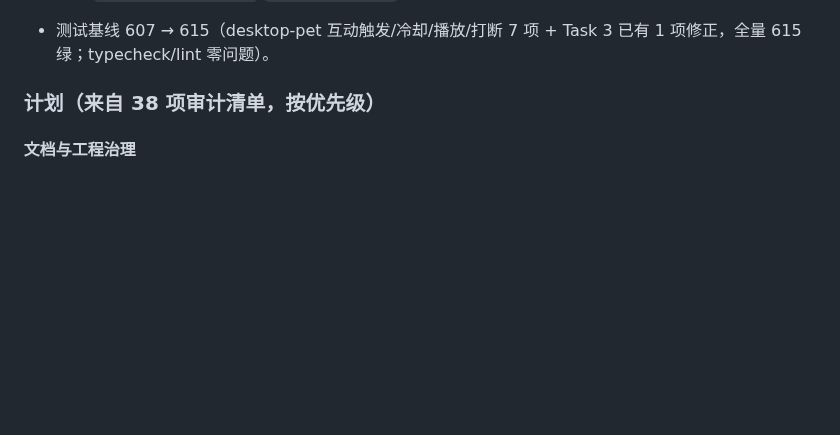
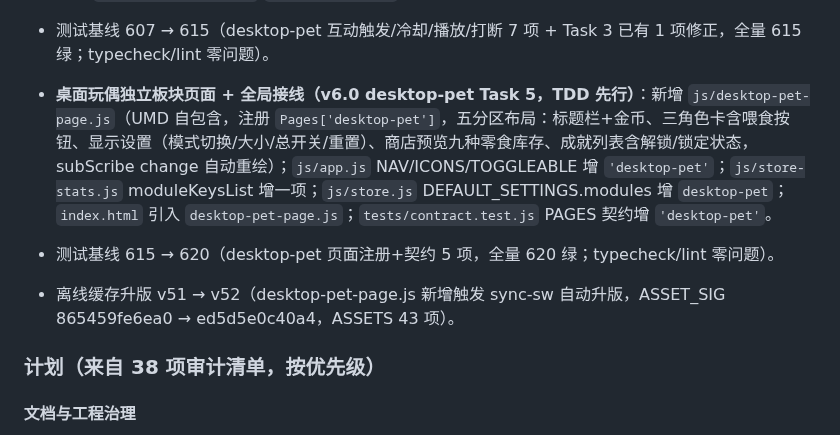
Before and after one commit to xiaoyu-hue/sonder520, a Markdown page: CHANGELOG.md, the part around the change. Drawn GitHub-style; blank space fills up the shorter version.

Commit message:
docs: Task 5 基线同步（测试 615→620、提交 207、缓存 v52）+ CHANGELOG 补 Task 5 条目 + 计划 Task 0-5 勾选

```diff
--- a/CHANGELOG.md
+++ b/CHANGELOG.md
@@ -83,6 +83,9 @@
 - 离线缓存升版 v50 → v51（sw.js 缓存版本递增，ASSETS 42 项不变）。
 - **桌面玩偶互动对话系统（v6.0 desktop-pet Task 4，Phase 3 收尾）**：InteractionManager 完整实现——`canTrigger()`（≥2 在场 + 冷却 3-6min + 无播放/拖拽）、`trigger()`（随机选组合→按权重选对话→逐轮气泡播放 + 表情联动）、`end()`（复位表情 + 广播 interactionEnd）、destroy 清理；PetFamily 新增 `triggerInteraction()`/`endInteraction()` 公开方法。
 - 测试基线 607 → 615（desktop-pet 互动触发/冷却/播放/打断 7 项 + Task 3 已有 1 项修正，全量 615 绿；typecheck/lint 零问题）。
+- **桌面玩偶独立板块页面 + 全局接线（v6.0 desktop-pet Task 5，TDD 先行）**：新增 `js/desktop-pet-page.js`（UMD 自包含，注册 `Pages['desktop-pet']`，五分区布局：标题栏+金币、三角色卡含喂食按钮、显示设置（模式切换/大小/总开关/重置）、商店预览九种零食库存、成就列表含解锁/锁定状态，subScribe change 自动重绘）；`js/app.js` NAV/ICONS/TOGGLEABLE 增 `'desktop-pet'`；`js/store-stats.js` moduleKeysList 增一项；`js/store.js` DEFAULT_SETTINGS.modules 增 `desktop-pet`；`index.html` 引入 `desktop-pet-page.js`；`tests/contract.test.js` PAGES 契约增 `'desktop-pet'`。
+- 测试基线 615 → 620（desktop-pet 页面注册+契约 5 项，全量 620 绿；typecheck/lint 零问题）。
+- 离线缓存升版 v51 → v52（desktop-pet-page.js 新增触发 sync-sw 自动升版，ASSET_SIG 865459fe6ea0 → ed5d5e0c40a4，ASSETS 43 项）。
 
 ### 计划（来自 38 项审计清单，按优先级）
 
```
Also changed, not shown: AGENTS.md (+1 -1 lines), 1 other file.
